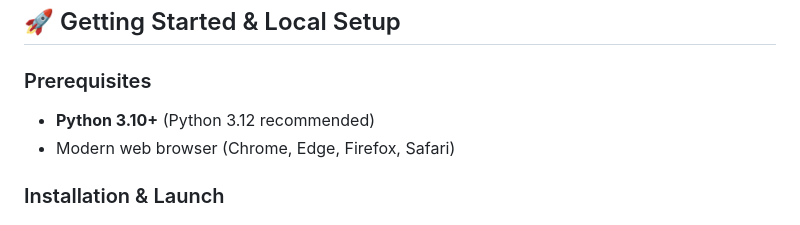
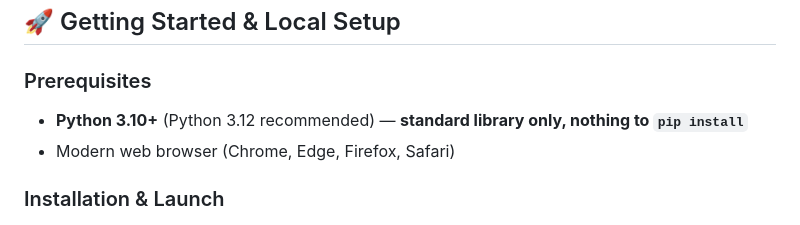
Before and after one commit to itsrajarshi/NetSage-AI, a Markdown page: README.md, the part around the change. Rendered like a GitHub page.

Commit message:
docs: correct environment notes (stdlib-only Python, no Node)
Co-Authored-By: Claude Sonnet 5 <noreply@anthropic.com>

```diff
--- a/README.md
+++ b/README.md
@@ -82,7 +82,7 @@ Junior network engineers often know individual commands but struggle to connect
 ## 🚀 Getting Started & Local Setup
 
 ### Prerequisites
-- **Python 3.10+** (Python 3.12 recommended)
+- **Python 3.10+** (Python 3.12 recommended) — **standard library only, nothing to `pip install`**
 - Modern web browser (Chrome, Edge, Firefox, Safari)
 
 ### Installation & Launch
```
Also changed, not shown: docs/IMPLEMENTATION_PLAN.md (+3 -4 lines).
